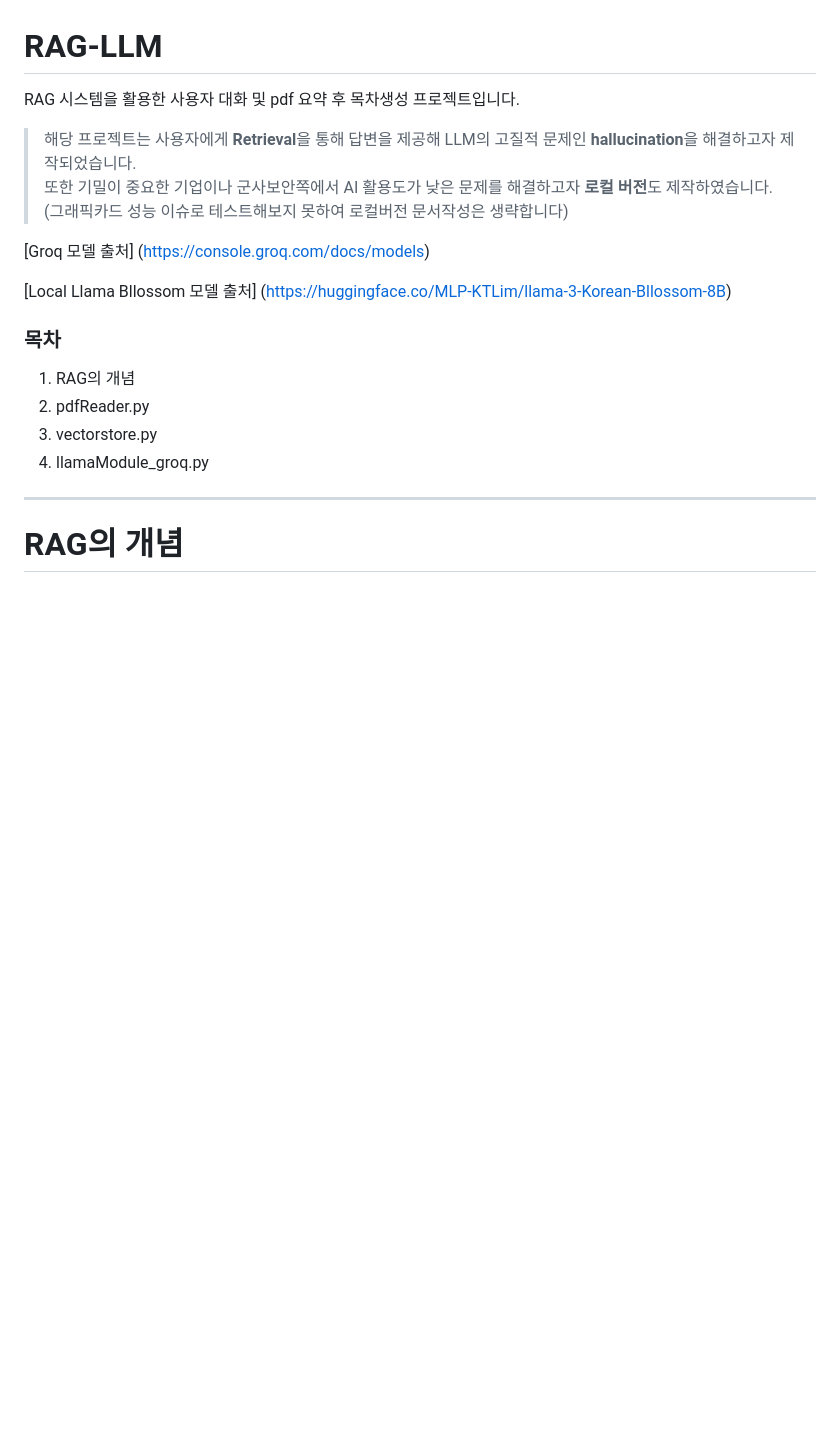
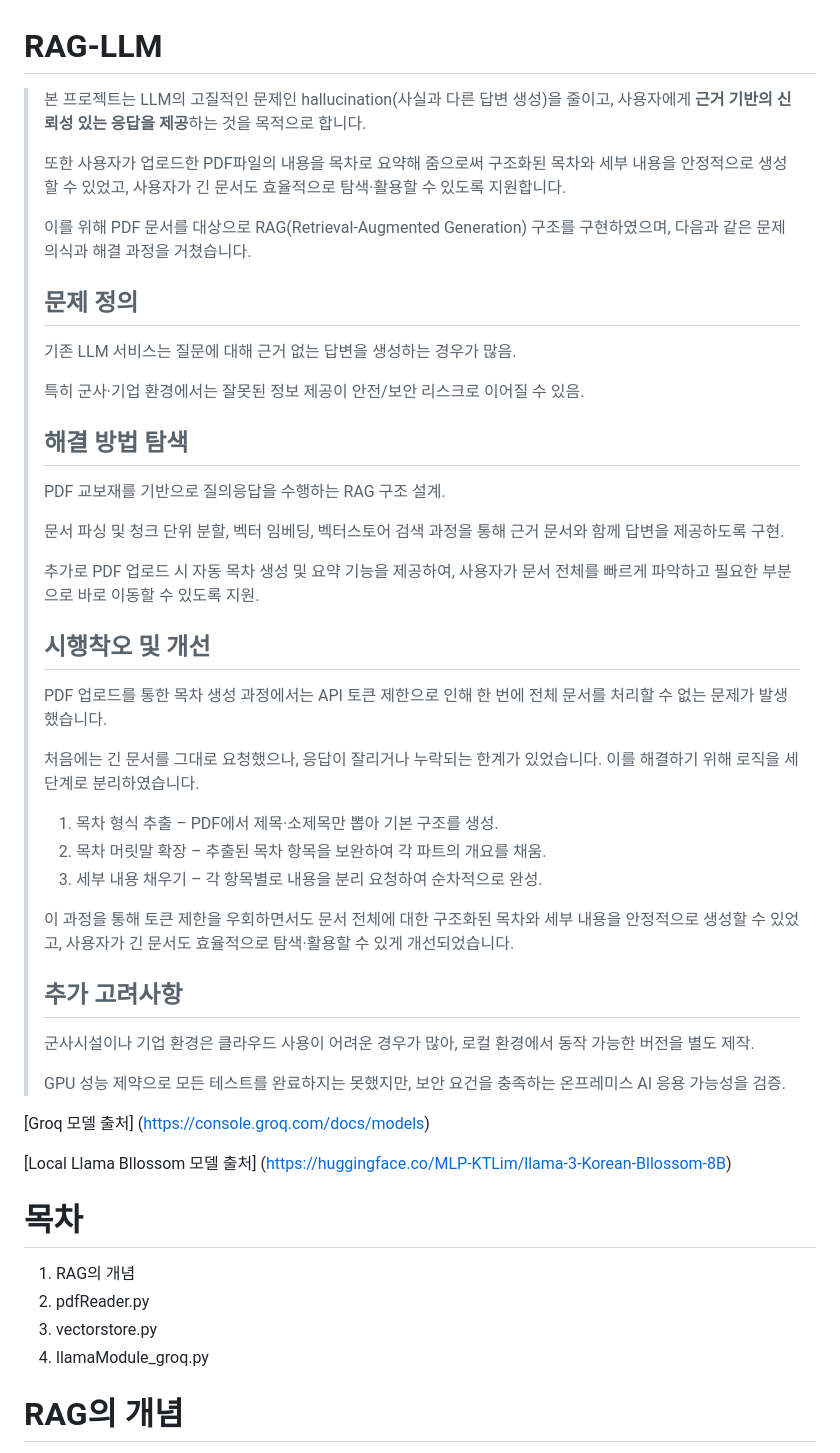
Before and after one commit to kukyunyoung/AI_LocalLLM, a Markdown page: README.md, the part around the change printed below. Drawn GitHub-style; blank space fills up the shorter version.

Commit message:
readme 프로젝트 개요 보완

```diff
--- a/README.md
+++ b/README.md
@@ -1,10 +1,34 @@
 # RAG-LLM
 
-RAG 시스템을 활용한 사용자 대화 및 pdf 요약 후 목차생성 프로젝트입니다.
-
-> 해당 프로젝트는 사용자에게 **Retrieval**을 통해 답변을 제공해 LLM의 고질적 문제인 **hallucination**을 해결하고자 제작되었습니다.
-> 또한 기밀이 중요한 기업이나 군사보안쪽에서 AI 활용도가 낮은 문제를 해결하고자 **로컬 버전**도 제작하였습니다.
-> (그래픽카드 성능 이슈로 테스트해보지 못하여 로컬버전 문서작성은 생략합니다)
+> 본 프로젝트는 LLM의 고질적인 문제인 hallucination(사실과 다른 답변 생성)을 줄이고, 사용자에게 **근거 기반의 신뢰성 있는 응답을 제공**하는 것을 목적으로 합니다.
+>
+> 또한 사용자가 업로드한 PDF파일의 내용을 목차로 요약해 줌으로써 구조화된 목차와 세부 내용을 안정적으로 생성할 수 있었고, 사용자가 긴 문서도 효율적으로 탐색·활용할 수 있도록 지원합니다.
+>
+> 이를 위해 PDF 문서를 대상으로 RAG(Retrieval-Augmented Generation) 구조를 구현하였으며, 다음과 같은 문제의식과 해결 과정을 거쳤습니다.
+> ## 문제 정의
+> 기존 LLM 서비스는 질문에 대해 근거 없는 답변을 생성하는 경우가 많음.
+>
+> 특히 군사·기업 환경에서는 잘못된 정보 제공이 안전/보안 리스크로 이어질 수 있음.
+> ## 해결 방법 탐색
+> PDF 교보재를 기반으로 질의응답을 수행하는 RAG 구조 설계.
+>
+> 문서 파싱 및 청크 단위 분할, 벡터 임베딩, 벡터스토어 검색 과정을 통해 근거 문서와 함께 답변을 제공하도록 구현.
+>
+> 추가로 PDF 업로드 시 자동 목차 생성 및 요약 기능을 제공하여, 사용자가 문서 전체를 빠르게 파악하고 필요한 부분으로 바로 이동할 수 있도록 지원.
+> ## 시행착오 및 개선
+> PDF 업로드를 통한 목차 생성 과정에서는 API 토큰 제한으로 인해 한 번에 전체 문서를 처리할 수 없는 문제가 발생했습니다.
+>
+> 처음에는 긴 문서를 그대로 요청했으나, 응답이 잘리거나 누락되는 한계가 있었습니다. 이를 해결하기 위해 로직을 세 단계로 분리하였습니다.
+>
+> 1. 목차 형식 추출 – PDF에서 제목·소제목만 뽑아 기본 구조를 생성.
+> 2. 목차 머릿말 확장 – 추출된 목차 항목을 보완하여 각 파트의 개요를 채움.
+> 3. 세부 내용 채우기 – 각 항목별로 내용을 분리 요청하여 순차적으로 완성.
+>
+> 이 과정을 통해 토큰 제한을 우회하면서도 문서 전체에 대한 구조화된 목차와 세부 내용을 안정적으로 생성할 수 있었고, 사용자가 긴 문서도 효율적으로 탐색·활용할 수 있게 개선되었습니다.
+> ## 추가 고려사항
+> 군사시설이나 기업 환경은 클라우드 사용이 어려운 경우가 많아, 로컬 환경에서 동작 가능한 버전을 별도 제작.
+>
+> GPU 성능 제약으로 모든 테스트를 완료하지는 못했지만, 보안 요건을 충족하는 온프레미스 AI 응용 가능성을 검증.
 
 [Groq 모델 출처] (https://console.groq.com/docs/models)
 
@@ -12,13 +36,14 @@ RAG 시스템을 활용한 사용자 대화 및 pdf 요약 후 목차생성 프
 
 
 
-### 목차
+
+# 목차
 1. RAG의 개념
 2. pdfReader.py
 3. vectorstore.py
 4. llamaModule_groq.py
 
----
+
 
 # RAG의 개념
 
```
Also changed, not shown: other parts of README.md (+0 -1 lines).
